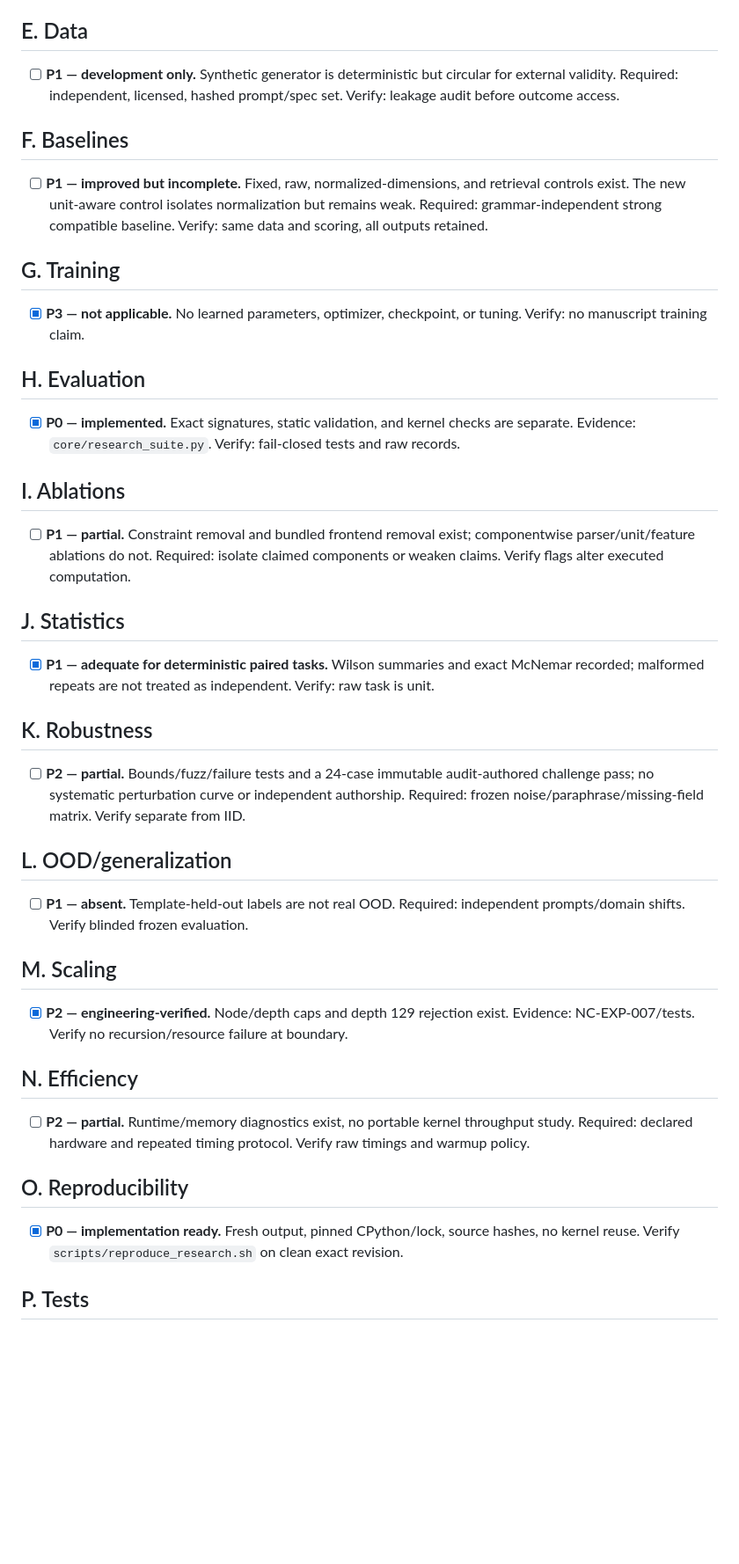
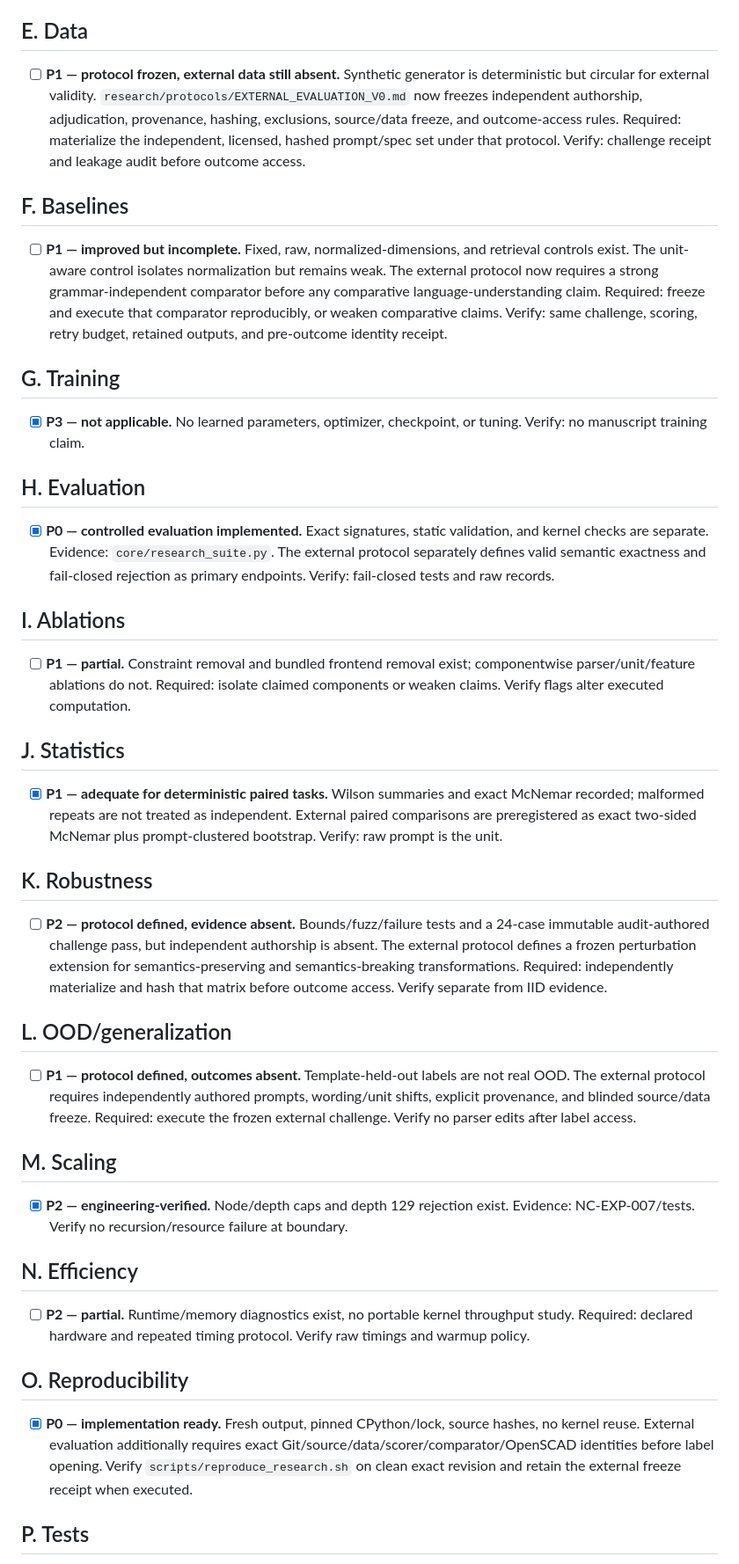
Before and after one commit to THE-BU1LD/NeuroCAD, a Markdown page: audit/CONFERENCE_READINESS_CHECKLIST.md, the part around one of its changes. Shown at 88% size. Drawn GitHub-style; blank space fills up the shorter version.

Commit message:
docs: bind conference gate to frozen external evaluation protocol

```diff
--- a/audit/CONFERENCE_READINESS_CHECKLIST.md
+++ b/audit/CONFERENCE_READINESS_CHECKLIST.md
@@ -14,25 +14,25 @@ Each row states severity, current evidence, required change, and verification.
 ## D. Core model implementation
 - [x] **P0 — engineering-verified.** Real deterministic compiler; no trained model claimed. Evidence: `core/`, maintained tests. Verify: imports/forward compilation pass.
 ## E. Data
-- [ ] **P1 — development only.** Synthetic generator is deterministic but circular for external validity. Required: independent, licensed, hashed prompt/spec set. Verify: leakage audit before outcome access.
+- [ ] **P1 — protocol frozen, external data still absent.** Synthetic generator is deterministic but circular for external validity. `research/protocols/EXTERNAL_EVALUATION_V0.md` now freezes independent authorship, adjudication, provenance, hashing, exclusions, source/data freeze, and outcome-access rules. Required: materialize the independent, licensed, hashed prompt/spec set under that protocol. Verify: challenge receipt and leakage audit before outcome access.
 ## F. Baselines
-- [ ] **P1 — improved but incomplete.** Fixed, raw, normalized-dimensions, and retrieval controls exist. The new unit-aware control isolates normalization but remains weak. Required: grammar-independent strong compatible baseline. Verify: same data and scoring, all outputs retained.
+- [ ] **P1 — improved but incomplete.** Fixed, raw, normalized-dimensions, and retrieval controls exist. The unit-aware control isolates normalization but remains weak. The external protocol now requires a strong grammar-independent comparator before any comparative language-understanding claim. Required: freeze and execute that comparator reproducibly, or weaken comparative claims. Verify: same challenge, scoring, retry budget, retained outputs, and pre-outcome identity receipt.
 ## G. Training
 - [x] **P3 — not applicable.** No learned parameters, optimizer, checkpoint, or tuning. Verify: no manuscript training claim.
 ## H. Evaluation
-- [x] **P0 — implemented.** Exact signatures, static validation, and kernel checks are separate. Evidence: `core/research_suite.py`. Verify: fail-closed tests and raw records.
+- [x] **P0 — controlled evaluation implemented.** Exact signatures, static validation, and kernel checks are separate. Evidence: `core/research_suite.py`. The external protocol separately defines valid semantic exactness and fail-closed rejection as primary endpoints. Verify: fail-closed tests and raw records.
 ## I. Ablations
 - [ ] **P1 — partial.** Constraint removal and bundled frontend removal exist; componentwise parser/unit/feature ablations do not. Required: isolate claimed components or weaken claims. Verify flags alter executed computation.
 ## J. Statistics
-- [x] **P1 — adequate for deterministic paired tasks.** Wilson summaries and exact McNemar recorded; malformed repeats are not treated as independent. Verify: raw task is unit.
+- [x] **P1 — adequate for deterministic paired tasks.** Wilson summaries and exact McNemar recorded; malformed repeats are not treated as independent. External paired comparisons are preregistered as exact two-sided McNemar plus prompt-clustered bootstrap. Verify: raw prompt is the unit.
 ## K. Robustness
-- [ ] **P2 — partial.** Bounds/fuzz/failure tests and a 24-case immutable audit-authored challenge pass; no systematic perturbation curve or independent authorship. Required: frozen noise/paraphrase/missing-field matrix. Verify separate from IID.
+- [ ] **P2 — protocol defined, evidence absent.** Bounds/fuzz/failure tests and a 24-case immutable audit-authored challenge pass, but independent authorship is absent. The external protocol defines a frozen perturbation extension for semantics-preserving and semantics-breaking transformations. Required: independently materialize and hash that matrix before outcome access. Verify separate from IID evidence.
 ## L. OOD/generalization
-- [ ] **P1 — absent.** Template-held-out labels are not real OOD. Required: independent prompts/domain shifts. Verify blinded frozen evaluation.
+- [ ] **P1 — protocol defined, outcomes absent.** Template-held-out labels are not real OOD. The external protocol requires independently authored prompts, wording/unit shifts, explicit provenance, and blinded source/data freeze. Required: execute the frozen external challenge. Verify no parser edits after label access.
 ## M. Scaling
 - [x] **P2 — engineering-verified.** Node/depth caps and depth 129 rejection exist. Evidence: NC-EXP-007/tests. Verify no recursion/resource failure at boundary.
 ## N. Efficiency
 - [ ] **P2 — partial.** Runtime/memory diagnostics exist, no portable kernel throughput study. Required: declared hardware and repeated timing protocol. Verify raw timings and warmup policy.
 ## O. Reproducibility
-- [x] **P0 — implementation ready.** Fresh output, pinned CPython/lock, source hashes, no kernel reuse. Verify `scripts/reproduce_research.sh` on clean exact revision.
+- [x] **P0 — implementation ready.** Fresh output, pinned CPython/lock, source hashes, no kernel reuse. External evaluation additionally requires exact Git/source/data/scorer/comparator/OpenSCAD identities before label opening. Verify `scripts/reproduce_research.sh` on clean exact revision and retain the external freeze receipt when executed.
 ## P. Tests
```
Also changed, not shown: other parts of audit/CONFERENCE_READINESS_CHECKLIST.md (+7 -6 lines).
